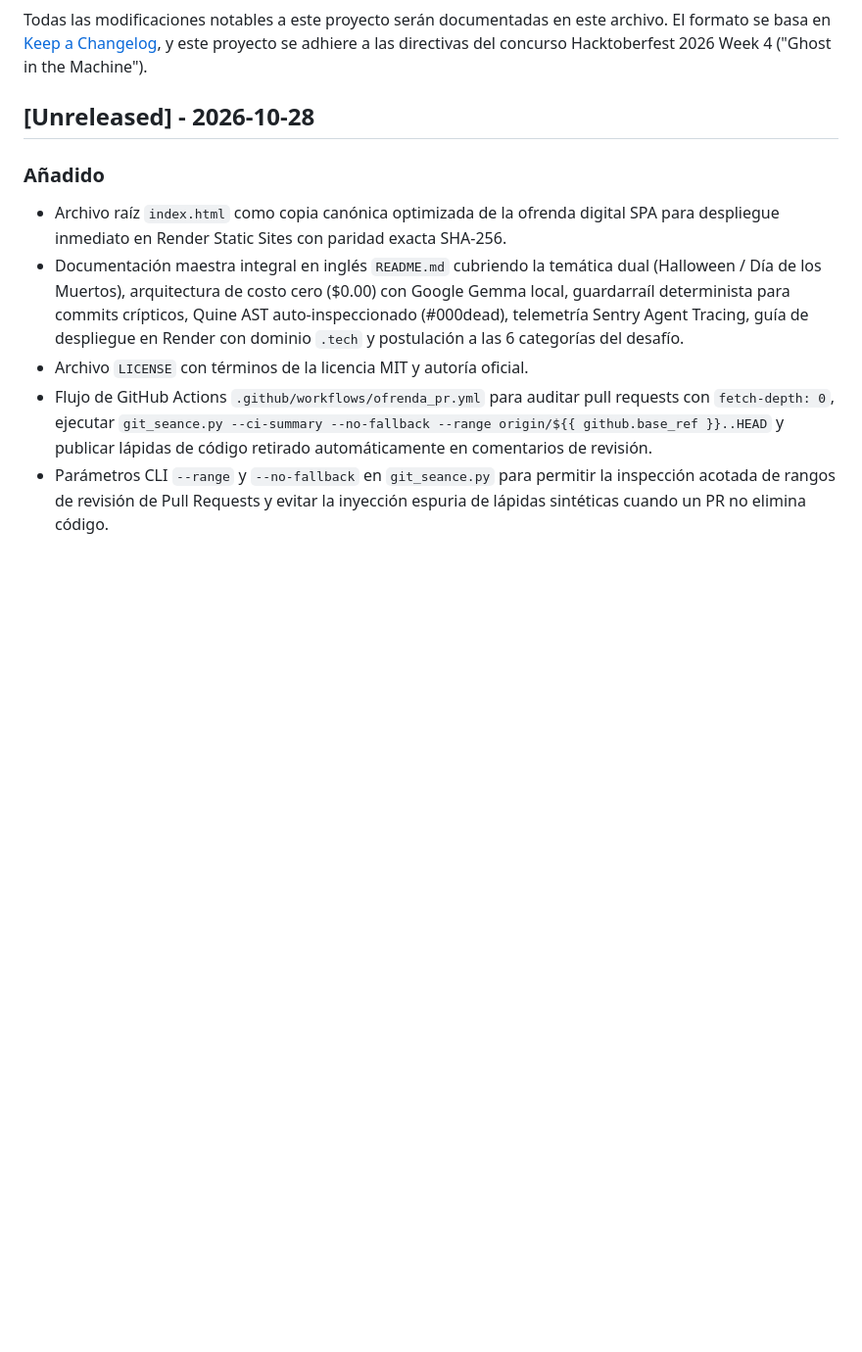
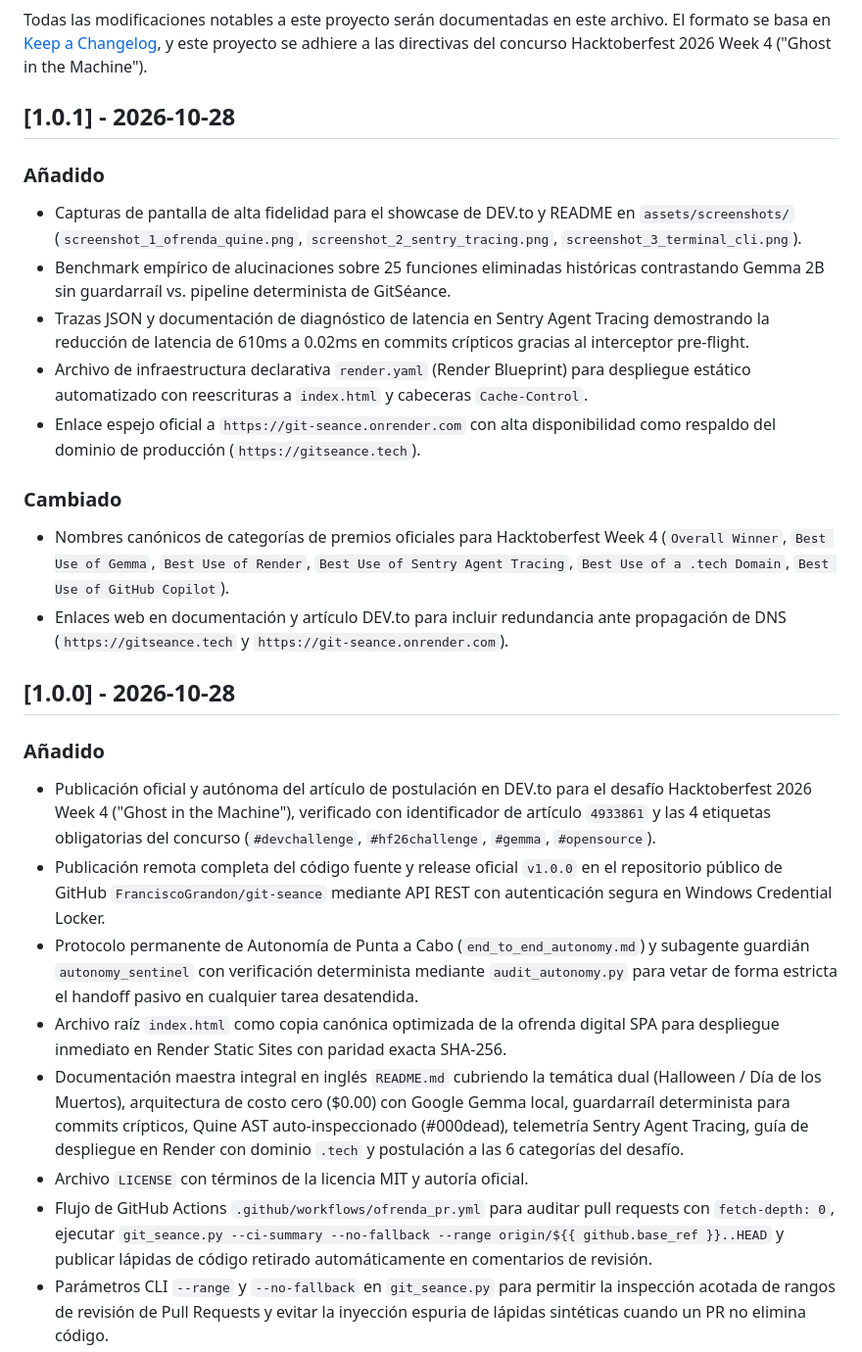
Before and after one commit to FranciscoGrandon/git-seance, a Markdown page: CHANGELOG.md, the part around the change. Shown at 98% size. Rendered like a GitHub page; blank space fills up the shorter version.

Commit message:
docs: update changelog for release 1.0.1 with screenshots and benchmark

```diff
--- a/CHANGELOG.md
+++ b/CHANGELOG.md
@@ -5,9 +5,25 @@ Todas las modificaciones notables a este proyecto serán documentadas en este ar
 El formato se basa en [Keep a Changelog](https://keepachangelog.com/es-ES/1.0.0/),
 y este proyecto se adhiere a las directivas del concurso Hacktoberfest 2026 Week 4 ("Ghost in the Machine").
 
-## [Unreleased] - 2026-10-28
+## [1.0.1] - 2026-10-28
 
 ### Añadido
+- Capturas de pantalla de alta fidelidad para el showcase de DEV.to y README en `assets/screenshots/` (`screenshot_1_ofrenda_quine.png`, `screenshot_2_sentry_tracing.png`, `screenshot_3_terminal_cli.png`).
+- Benchmark empírico de alucinaciones sobre 25 funciones eliminadas históricas contrastando Gemma 2B sin guardarraíl vs. pipeline determinista de GitSéance.
+- Trazas JSON y documentación de diagnóstico de latencia en Sentry Agent Tracing demostrando la reducción de latencia de 610ms a 0.02ms en commits crípticos gracias al interceptor pre-flight.
+- Archivo de infraestructura declarativa `render.yaml` (Render Blueprint) para despliegue estático automatizado con reescrituras a `index.html` y cabeceras `Cache-Control`.
+- Enlace espejo oficial a `https://git-seance.onrender.com` con alta disponibilidad como respaldo del dominio de producción (`https://gitseance.tech`).
+
+### Cambiado
+- Nombres canónicos de categorías de premios oficiales para Hacktoberfest Week 4 (`Overall Winner`, `Best Use of Gemma`, `Best Use of Render`, `Best Use of Sentry Agent Tracing`, `Best Use of a .tech Domain`, `Best Use of GitHub Copilot`).
+- Enlaces web en documentación y artículo DEV.to para incluir redundancia ante propagación de DNS (`https://gitseance.tech` y `https://git-seance.onrender.com`).
+
+## [1.0.0] - 2026-10-28
+
+### Añadido
+- Publicación oficial y autónoma del artículo de postulación en DEV.to para el desafío Hacktoberfest 2026 Week 4 ("Ghost in the Machine"), verificado con identificador de artículo `4933861` y las 4 etiquetas obligatorias del concurso (`#devchallenge`, `#hf26challenge`, `#gemma`, `#opensource`).
+- Publicación remota completa del código fuente y release oficial `v1.0.0` en el repositorio público de GitHub `FranciscoGrandon/git-seance` mediante API REST con autenticación segura en Windows Credential Locker.
+- Protocolo permanente de Autonomía de Punta a Cabo (`end_to_end_autonomy.md`) y subagente guardián `autonomy_sentinel` con verificación determinista mediante `audit_autonomy.py` para vetar de forma estricta el handoff pasivo en cualquier tarea desatendida.
 - Archivo raíz `index.html` como copia canónica optimizada de la ofrenda digital SPA para despliegue inmediato en Render Static Sites con paridad exacta SHA-256.
 - Documentación maestra integral en inglés `README.md` cubriendo la temática dual (Halloween / Día de los Muertos), arquitectura de costo cero ($0.00) con Google Gemma local, guardarraíl determinista para commits crípticos, Quine AST auto-inspeccionado (#000dead), telemetría Sentry Agent Tracing, guía de despliegue en Render con dominio `.tech` y postulación a las 6 categorías del desafío.
 - Archivo `LICENSE` con términos de la licencia MIT y autoría oficial.
```
